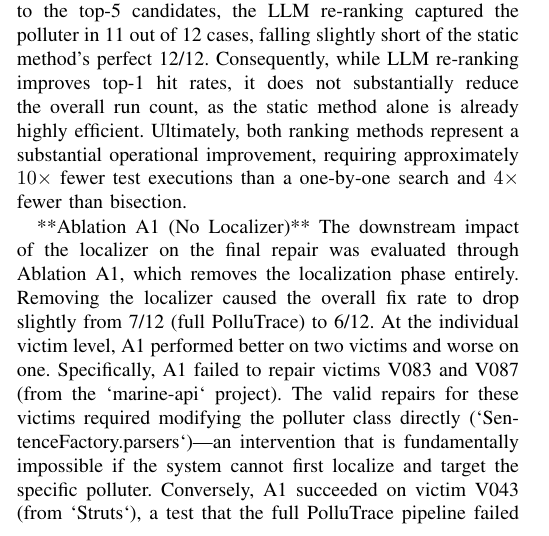
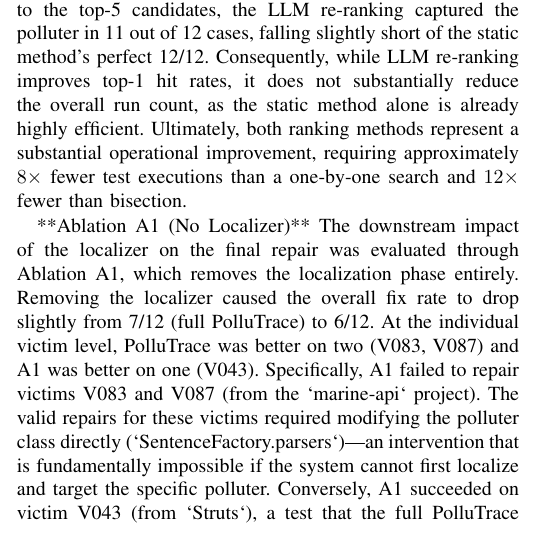
Before and after one commit to zoyaahmad428/PolluTrace, a LaTeX paper (paper/main.tex): part of one column of page 3 of 6, cut so that both start at the same text. Compiled offline with pdfLaTeX.

Commit message:
Revise LLM re-ranking analysis and Ablation A1 results
Updated text to reflect changes in LLM re-ranking results and Ablation A1 performance.

```diff
--- a/paper/main.tex
+++ b/paper/main.tex
@@ -184,10 +184,10 @@ We evaluated the efficacy of the proposed localizer across the same 12 failing t
 The ranked localization strategies significantly reduced the search space. The static ranking approach and the LLM-augmented ranking required a mean of only 1.8 and 2.1 order runs, respectively. This corresponds to an average of just 4 and 5 total test executions. In stark contrast, traditional search methods were vastly more expensive: bisection (delta debugging) required an average of 9.2 order runs (60 test executions), random search required 11.4 order runs (23 test executions), and a naive one-by-one search required 20.0 order runs (40 test executions). Regarding overall success within the budget, the bisection strategy was the only method to find a known IDoFT polluter in all 12 cases, while the other four strategies successfully located a polluter in 11 out of 12 cases.
 
 **Impact of LLM Re-ranking**
-Analyzing the ranking quality reveals that incorporating the LLM re-ranking step improved immediate accuracy, placing the true polluter in the top-1 position for 8 of the 12 cases, compared to just 5 out of 12 for the static-only approach. However, when expanding to the top-5 candidates, the LLM re-ranking captured the polluter in 11 out of 12 cases, falling slightly short of the static method's perfect 12/12. Consequently, while LLM re-ranking improves top-1 hit rates, it does not substantially reduce the overall run count, as the static method alone is already highly efficient. Ultimately, both ranking methods represent a substantial operational improvement, requiring approximately $10\times$ fewer test executions than a one-by-one search and $4\times$ fewer than bisection.
+Analyzing the ranking quality reveals that incorporating the LLM re-ranking step improved immediate accuracy, placing the true polluter in the top-1 position for 8 of the 12 cases, compared to just 5 out of 12 for the static-only approach. However, when expanding to the top-5 candidates, the LLM re-ranking captured the polluter in 11 out of 12 cases, falling slightly short of the static method's perfect 12/12. Consequently, while LLM re-ranking improves top-1 hit rates, it does not substantially reduce the overall run count, as the static method alone is already highly efficient. Ultimately, both ranking methods represent a substantial operational improvement, requiring approximately $8\times$ fewer test executions than a one-by-one search and $12\times$ fewer than bisection.
 
 **Ablation A1 (No Localizer)**
-The downstream impact of the localizer on the final repair was evaluated through Ablation A1, which removes the localization phase entirely. Removing the localizer caused the overall fix rate to drop slightly from 7/12 (full PolluTrace) to 6/12. At the individual victim level, A1 performed better on two victims and worse on one. Specifically, A1 failed to repair victims V083 and V087 (from the `marine-api` project). The valid repairs for these victims required modifying the polluter class directly (`SentenceFactory.parsers`)—an intervention that is fundamentally impossible if the system cannot first localize and target the specific polluter. Conversely, A1 succeeded on victim V043 (from `Struts`), a test that the full PolluTrace pipeline failed to repair (detailed further in our failure analysis).
+The downstream impact of the localizer on the final repair was evaluated through Ablation A1, which removes the localization phase entirely. Removing the localizer caused the overall fix rate to drop slightly from 7/12 (full PolluTrace) to 6/12. At the individual victim level, PolluTrace was better on two (V083, V087) and A1 was better on one (V043). Specifically, A1 failed to repair victims V083 and V087 (from the `marine-api` project). The valid repairs for these victims required modifying the polluter class directly (`SentenceFactory.parsers`)—an intervention that is fundamentally impossible if the system cannot first localize and target the specific polluter. Conversely, A1 succeeded on victim V043 (from `Struts`), a test that the full PolluTrace pipeline failed to repair (detailed further in our failure analysis).
 
 **Threats to Validity and Conclusion**
 A notable threat to validity in our localization evaluation (metric E4-G1) is that the definition of "finding a polluter" counts any preceding test that successfully reproduces the victim's failure. For example, during the evaluation of victim V049, the localizer confirmed a polluter that successfully broke the victim, but this specific polluter was not listed in the IDoFT ground truth dataset (`polluter_correct = False`).
```
